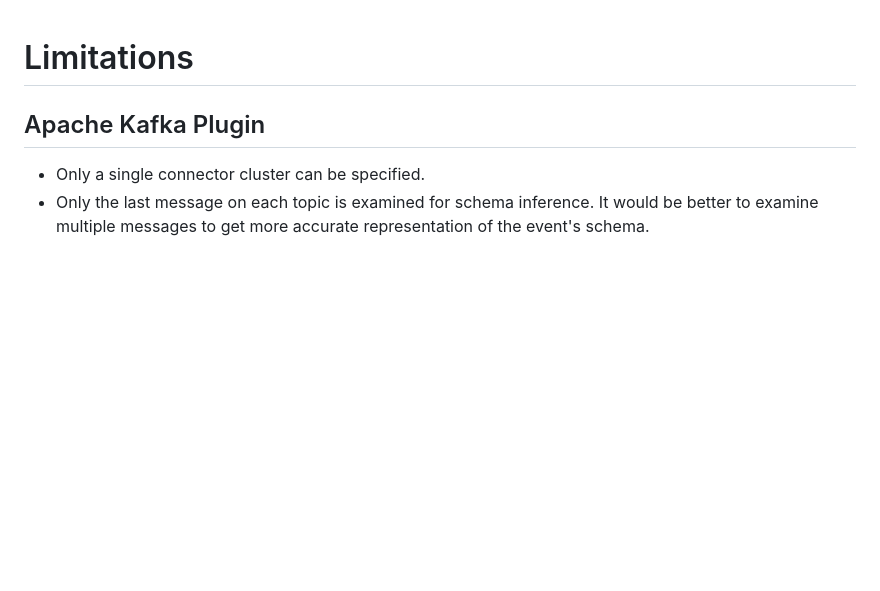
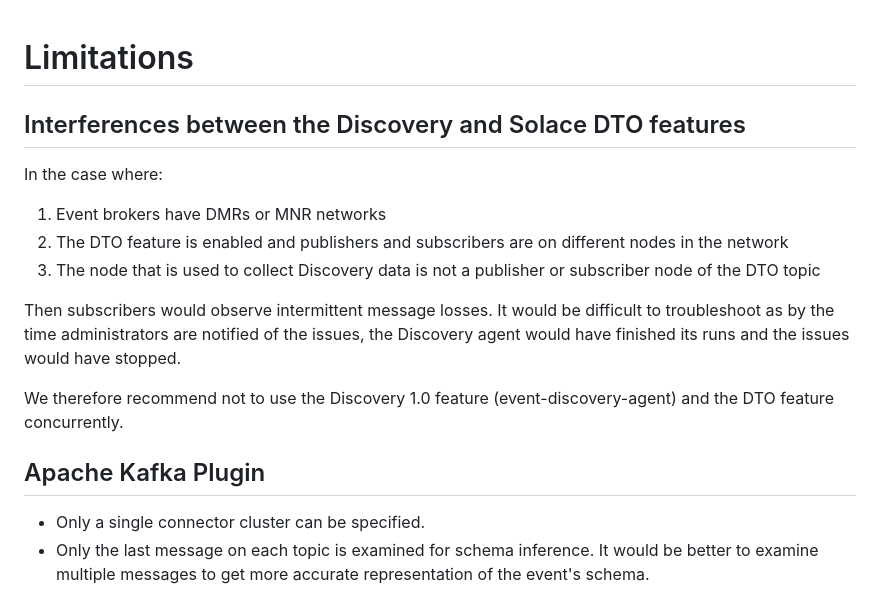
Before and after one commit to SolaceLabs/event-discovery-agent, a Markdown page: docs/limitations.md, the part around the change. GitHub-like rendering; blank space fills up the shorter version.

Commit message:
DATAGO-65535: Update limitiations with Solace DTO concerns

```diff
--- a/docs/limitations.md
+++ b/docs/limitations.md
@@ -1,4 +1,15 @@
 # Limitations
+
+## Interferences between the Discovery and Solace DTO features
+
+In the case where:
+1. Event brokers have DMRs or MNR networks
+2. The DTO feature is enabled and publishers and subscribers are on different nodes in the network
+3. The node that is used to collect Discovery data is not a publisher or subscriber node of the DTO topic
+
+Then subscribers would observe intermittent message losses. It would be difficult to troubleshoot as by the time administrators are notified of the issues, the Discovery agent would have finished its runs and the issues would have stopped.
+
+We therefore recommend not to use the Discovery 1.0 feature (event-discovery-agent) and the DTO feature concurrently.
 
 ## Apache Kafka Plugin
 * Only a single connector cluster can be specified.
```
